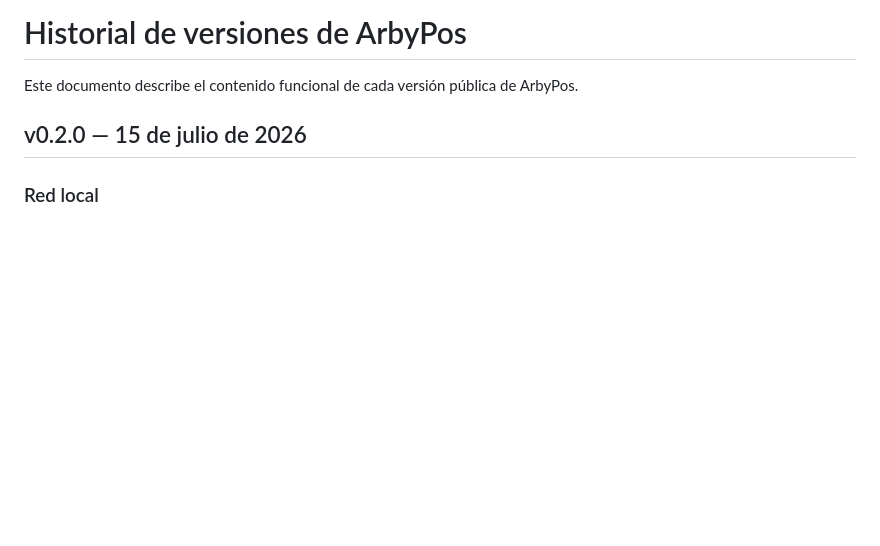
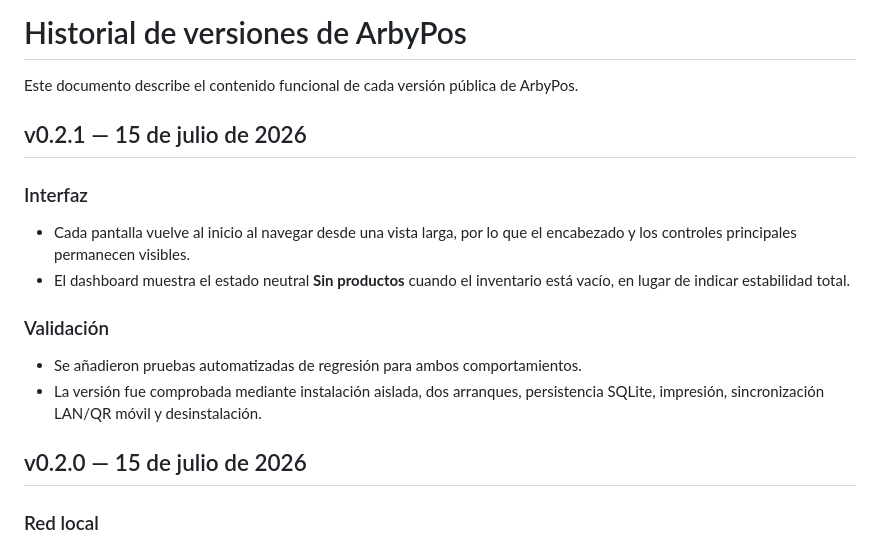
Before and after one commit to elx19/ArbyPos-Releases, a Markdown page: VERSIONES.md, the part around the change. Rendered like a GitHub page; blank space fills up the shorter version.

```diff
--- a/VERSIONES.md
+++ b/VERSIONES.md
@@ -1,6 +1,18 @@
 # Historial de versiones de ArbyPos
 
 Este documento describe el contenido funcional de cada versión pública de ArbyPos.
+
+## v0.2.1 — 15 de julio de 2026
+
+### Interfaz
+
+- Cada pantalla vuelve al inicio al navegar desde una vista larga, por lo que el encabezado y los controles principales permanecen visibles.
+- El dashboard muestra el estado neutral **Sin productos** cuando el inventario está vacío, en lugar de indicar estabilidad total.
+
+### Validación
+
+- Se añadieron pruebas automatizadas de regresión para ambos comportamientos.
+- La versión fue comprobada mediante instalación aislada, dos arranques, persistencia SQLite, impresión, sincronización LAN/QR móvil y desinstalación.
 
 ## v0.2.0 — 15 de julio de 2026
 
```
Also changed, not shown: README.md (+4 -3 lines), assets/arbypos-dashboard-v021.png (added), assets/arbypos-login-v021.png (added).
